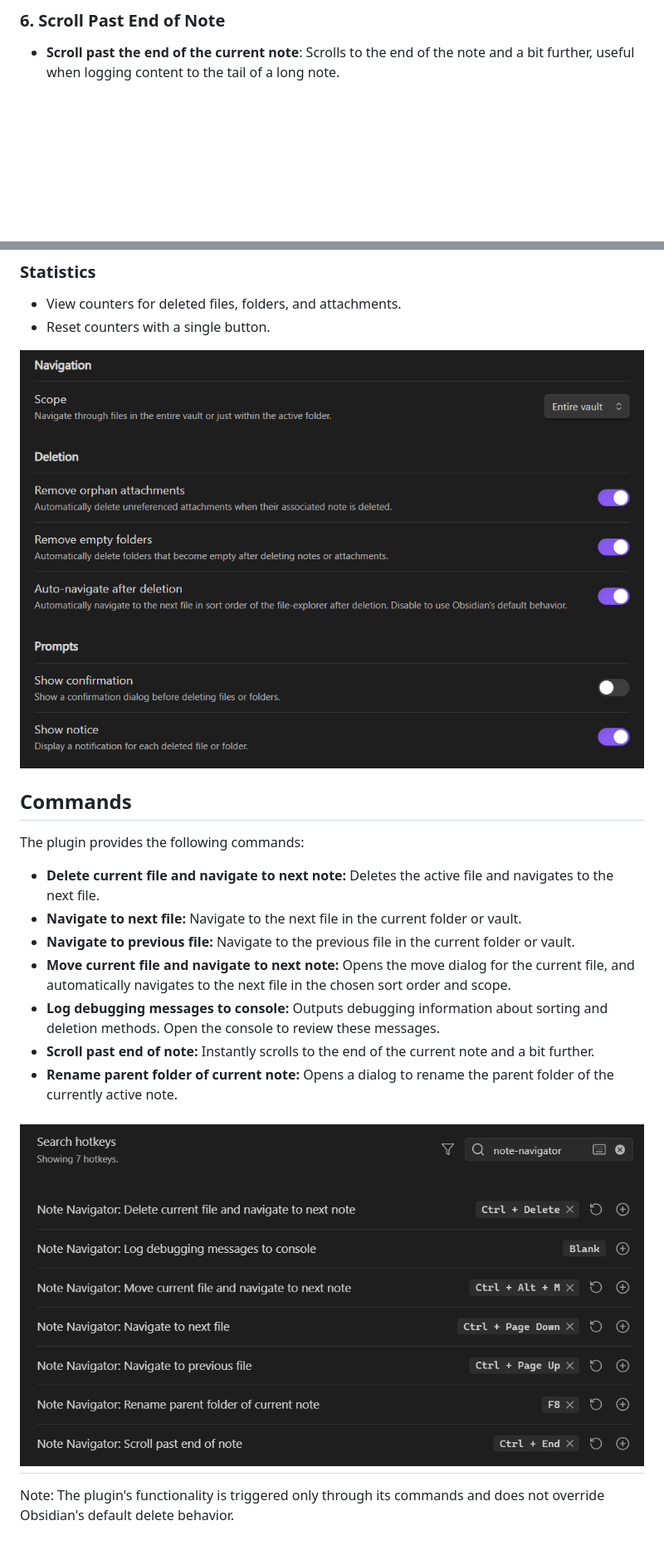
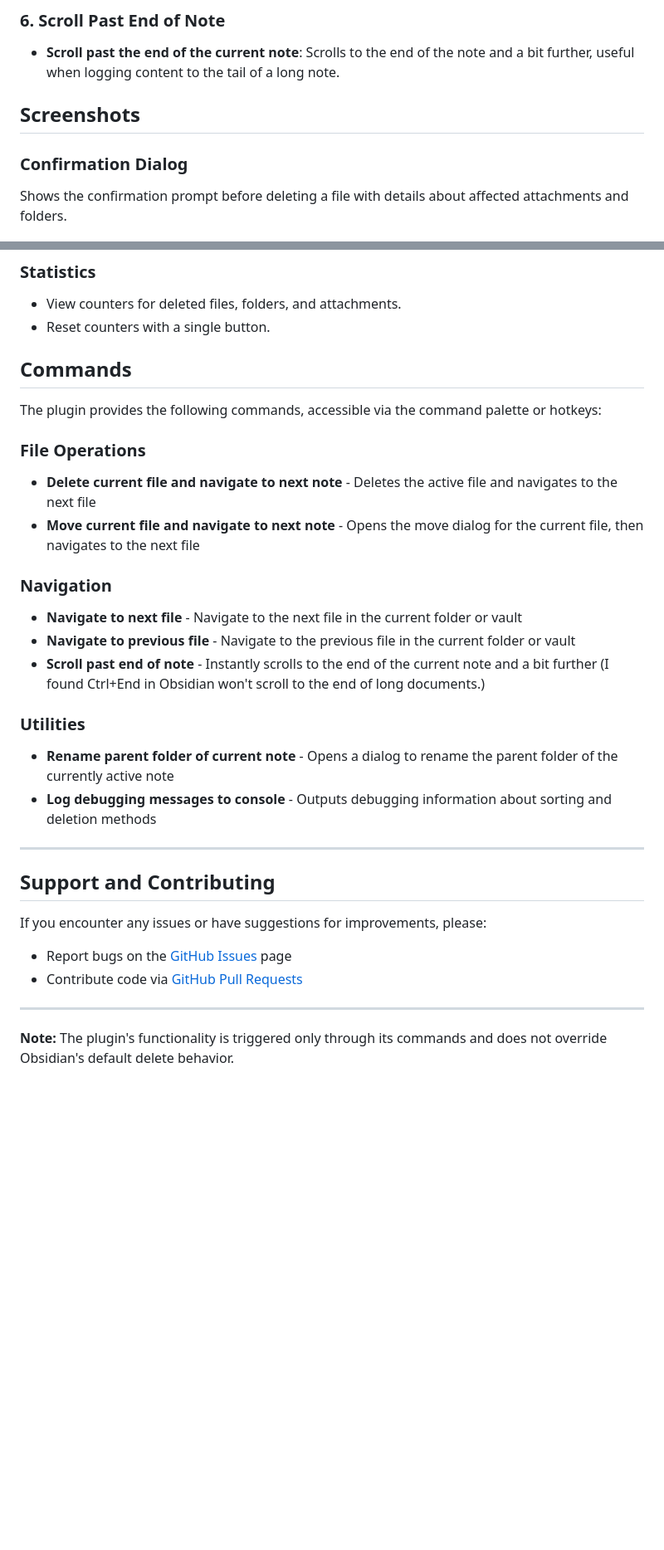
Before and after one commit to mudnug/note-navigator, a Markdown page: README.md, 2 parts joined by grey strips. Shown at 83% size. Drawn GitHub-style; pictures changed too: img-settings-dialog.png; blank space fills up the shorter version.

```diff
--- a/README.md
+++ b/README.md
@@ -30,4 +41,9 @@ I developed it to make navigation feel more natural after migrating from OneNote
 ### 6. Scroll Past End of Note
 - **Scroll past the end of the current note**: Scrolls to the end of the note and a bit further, useful when logging content to the tail of a long note.
 
+## Screenshots
+
+### Confirmation Dialog
+Shows the confirmation prompt before deleting a file with details about affected attachments and folders.
+
 ![Confirmation Dialog](img-conf-dialog.png)
@@ -65,19 +97,31 @@ I developed it to make navigation feel more natural after migrating from OneNote
 - View counters for deleted files, folders, and attachments.
 - Reset counters with a single button.
 
-![Settings](img-settings-dialog.png)
+## Commands
 
-## Commands
-The plugin provides the following commands:
-- **Delete current file and navigate to next note:** Deletes the active file and navigates to the next file.
-- **Navigate to next file:** Navigate to the next file in the current folder or vault.
-- **Navigate to previous file:** Navigate to the previous file in the current folder or vault.
-- **Move current file and navigate to next note:** Opens the move dialog for the current file, and automatically navigates to the next file in the chosen sort order and scope.
-- **Log debugging messages to console:** Outputs debugging information about sorting and deletion methods. Open the console to review these messages.
-- **Scroll past end of note:** Instantly scrolls to the end of the current note and a bit further.
-- **Rename parent folder of current note:** Opens a dialog to rename the parent folder of the currently active note.
+The plugin provides the following commands, accessible via the command palette or hotkeys:
 
-![Hotkeys](img-hotkeys-dialog.png)
+### File Operations
+- **Delete current file and navigate to next note** - Deletes the active file and navigates to the next file
+- **Move current file and navigate to next note** - Opens the move dialog for the current file, then navigates to the next file
+
+### Navigation
+- **Navigate to next file** - Navigate to the next file in the current folder or vault
+- **Navigate to previous file** - Navigate to the previous file in the current folder or vault
+- **Scroll past end of note** - Instantly scrolls to the end of the current note and a bit further (I found Ctrl+End in Obsidian won't scroll to the end of long documents.)
+
+### Utilities
+- **Rename parent folder of current note** - Opens a dialog to rename the parent folder of the currently active note
+- **Log debugging messages to console** - Outputs debugging information about sorting and deletion methods
+
 ---
 
-Note: The plugin's functionality is triggered only through its commands and does not override Obsidian's default delete behavior.
+## Support and Contributing
+
+If you encounter any issues or have suggestions for improvements, please:
+- Report bugs on the [GitHub Issues](https://github.com/mudnug/note-navigator/issues) page
+- Contribute code via [GitHub Pull Requests](https://github.com/mudnug/note-navigator/pulls)
+
+---
+
+**Note:** The plugin's functionality is triggered only through its commands and does not override Obsidian's default delete behavior.
```
Also changed, not shown: other parts of README.md (+31 -4 lines), 5 other files.
